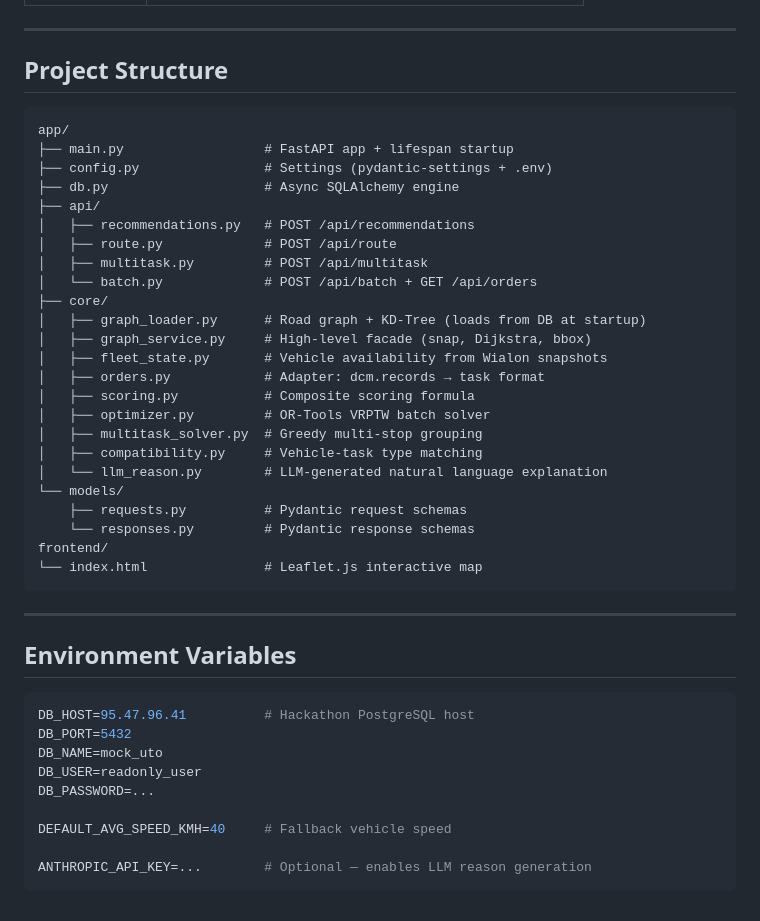
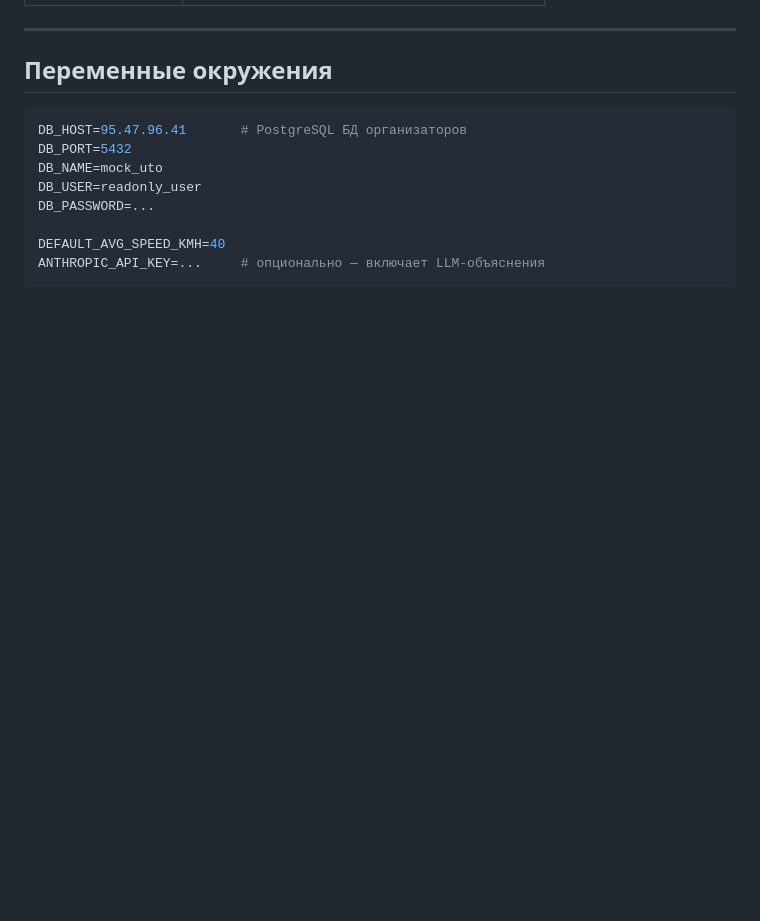
Before and after one commit to nurtidev/uto-routing, a Markdown page: README.md, the part around one of its changes. Drawn GitHub-style; blank space fills up the shorter version.

````diff
--- a/README.md
+++ b/README.md
@@ -194,47 +239,15 @@ Where all components are min-max normalised across candidates:
 
 ---
 
-## Project Structure
-
-```
-app/
-├── main.py                  # FastAPI app + lifespan startup
-├── config.py                # Settings (pydantic-settings + .env)
-├── db.py                    # Async SQLAlchemy engine
-├── api/
-│   ├── recommendations.py   # POST /api/recommendations
-│   ├── route.py             # POST /api/route
-│   ├── multitask.py         # POST /api/multitask
-│   └── batch.py             # POST /api/batch + GET /api/orders
-├── core/
-│   ├── graph_loader.py      # Road graph + KD-Tree (loads from DB at startup)
-│   ├── graph_service.py     # High-level facade (snap, Dijkstra, bbox)
-│   ├── fleet_state.py       # Vehicle availability from Wialon snapshots
-│   ├── orders.py            # Adapter: dcm.records → task format
-│   ├── scoring.py           # Composite scoring formula
-│   ├── optimizer.py         # OR-Tools VRPTW batch solver
-│   ├── multitask_solver.py  # Greedy multi-stop grouping
-│   ├── compatibility.py     # Vehicle-task type matching
-│   └── llm_reason.py        # LLM-generated natural language explanation
-└── models/
-    ├── requests.py          # Pydantic request schemas
-    └── responses.py         # Pydantic response schemas
-frontend/
-└── index.html               # Leaflet.js interactive map
-```
-
----
-
-## Environment Variables
+## Переменные окружения
 
 ```env
-DB_HOST=95.47.96.41          # Hackathon PostgreSQL host
+DB_HOST=95.47.96.41       # PostgreSQL БД организаторов
 DB_PORT=5432
 DB_NAME=mock_uto
 DB_USER=readonly_user
 DB_PASSWORD=...
 
-DEFAULT_AVG_SPEED_KMH=40     # Fallback vehicle speed
-
-ANTHROPIC_API_KEY=...        # Optional — enables LLM reason generation
+DEFAULT_AVG_SPEED_KMH=40
+ANTHROPIC_API_KEY=...     # опционально — включает LLM-объяснения
 ```
````
Also changed, not shown: other parts of README.md (+136 -91 lines).
